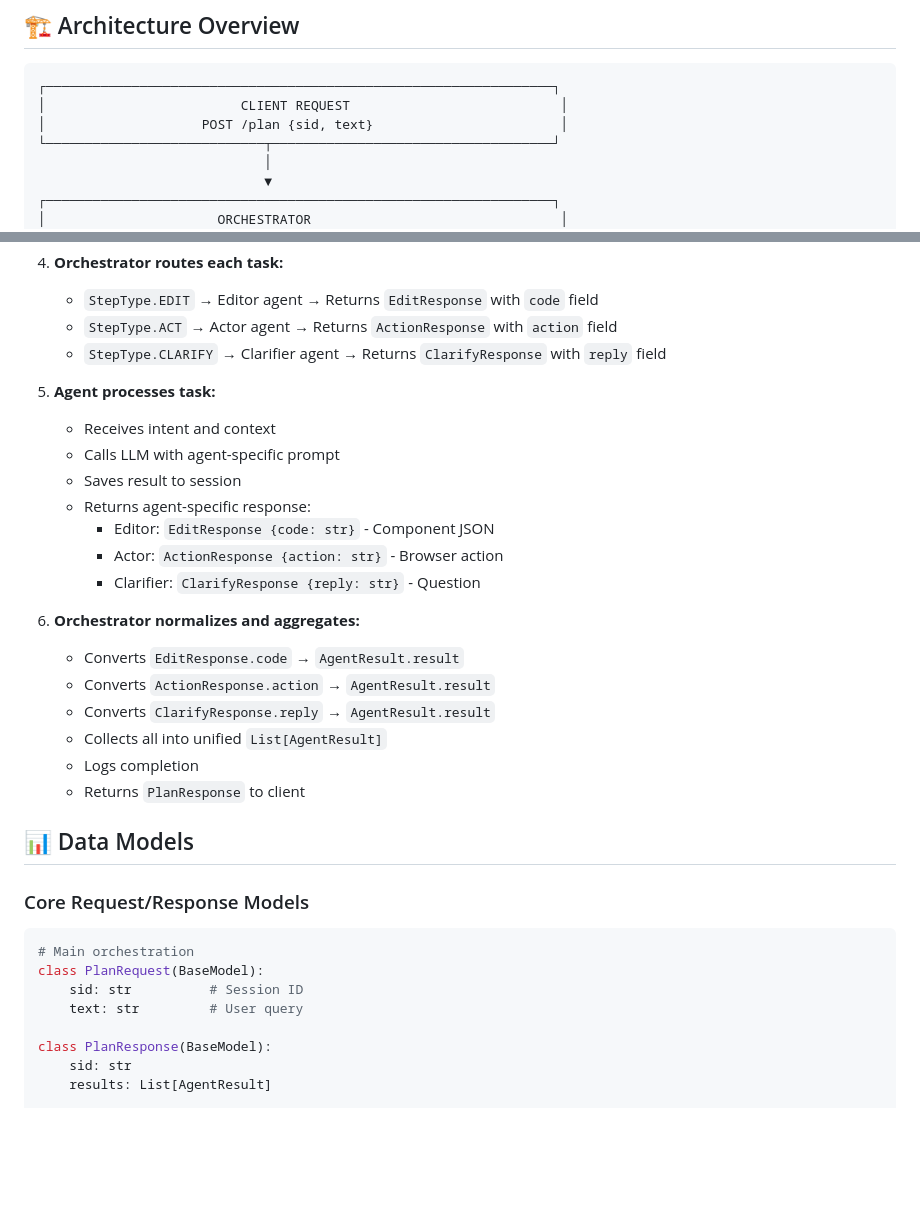
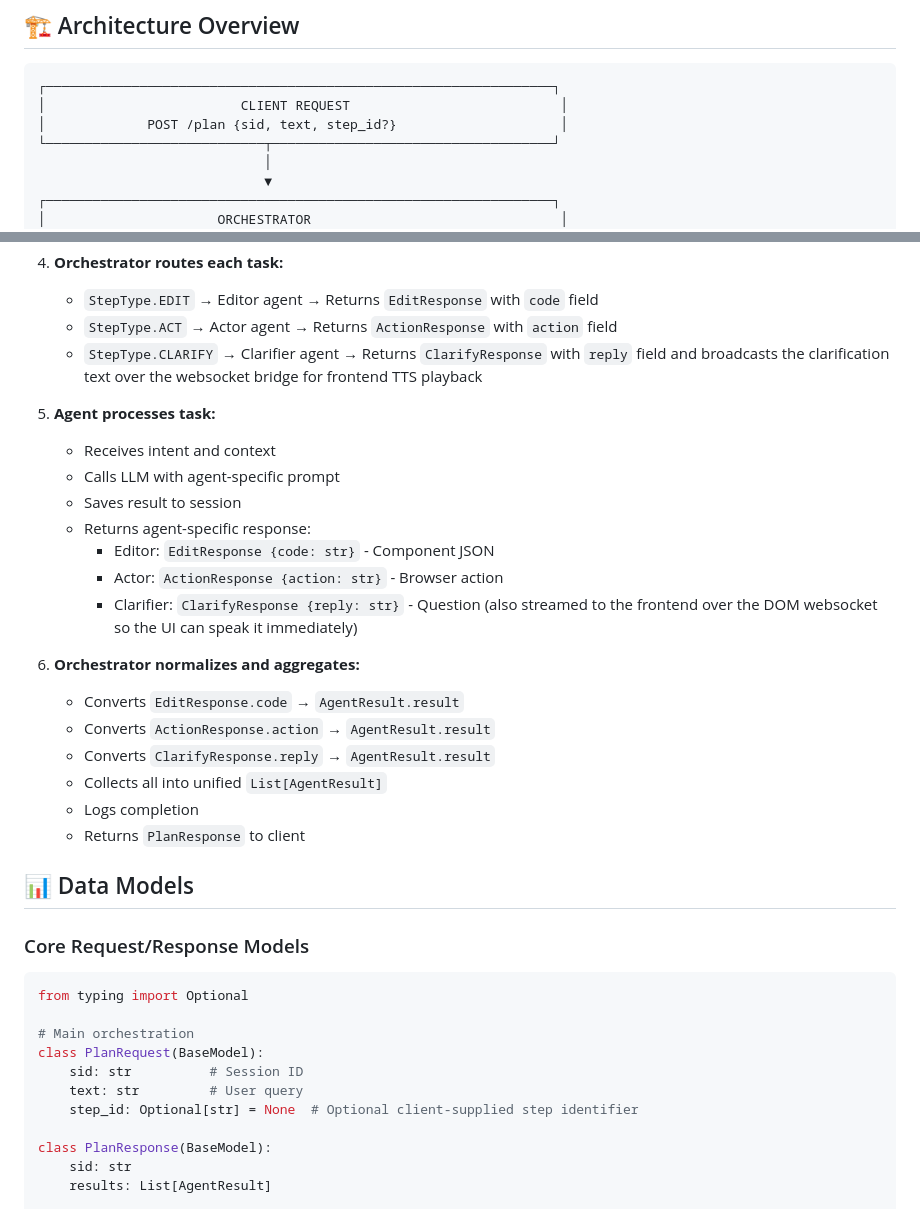
Before and after one commit to tum-ai/MBZUAI-Hackathon-DreamTeam, a Markdown page: llm/README.md, 2 parts joined by grey strips. Rendered like a GitHub page; blank space fills up the shorter version.

````diff
--- a/llm/README.md
+++ b/llm/README.md
@@ -7,7 +7,7 @@ A robust multi-agent system that processes user requests through intelligent pla
 ```
 ┌─────────────────────────────────────────────────────────────────┐
 │                         CLIENT REQUEST                           │
-│                    POST /plan {sid, text}                        │
+│             POST /plan {sid, text, step_id?}                     │
 └────────────────────────────┬────────────────────────────────────┘
                              │
                              ▼
@@ -270,7 +280,7 @@ POST /decide
 4. **Orchestrator routes each task:**
    - `StepType.EDIT` → Editor agent → Returns `EditResponse` with `code` field
    - `StepType.ACT` → Actor agent → Returns `ActionResponse` with `action` field
-   - `StepType.CLARIFY` → Clarifier agent → Returns `ClarifyResponse` with `reply` field
+   - `StepType.CLARIFY` → Clarifier agent → Returns `ClarifyResponse` with `reply` field and broadcasts the clarification text over the websocket bridge for frontend TTS playback
 
 5. **Agent processes task:**
    - Receives intent and context
@@ -279,7 +289,7 @@ POST /decide
    - Returns agent-specific response:
      - Editor: `EditResponse {code: str}` - Component JSON
      - Actor: `ActionResponse {action: str}` - Browser action
-     - Clarifier: `ClarifyResponse {reply: str}` - Question
+     - Clarifier: `ClarifyResponse {reply: str}` - Question (also streamed to the frontend over the DOM websocket so the UI can speak it immediately)
 
 6. **Orchestrator normalizes and aggregates:**
    - Converts `EditResponse.code` → `AgentResult.result`
@@ -294,10 +304,13 @@ POST /decide
 ### Core Request/Response Models
 
 ```python
+from typing import Optional
+
 # Main orchestration
 class PlanRequest(BaseModel):
     sid: str          # Session ID
     text: str         # User query
+    step_id: Optional[str] = None  # Optional client-supplied step identifier
 
 class PlanResponse(BaseModel):
     sid: str
````
Also changed, not shown: other parts of llm/README.md (+16 -6 lines), llm/clarifier/README.md (+10 -5 lines), llm/planner/README.md (+6 -2 lines).
